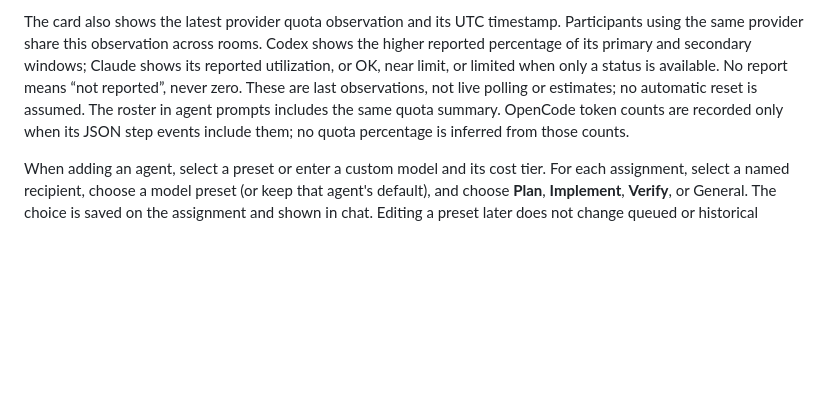
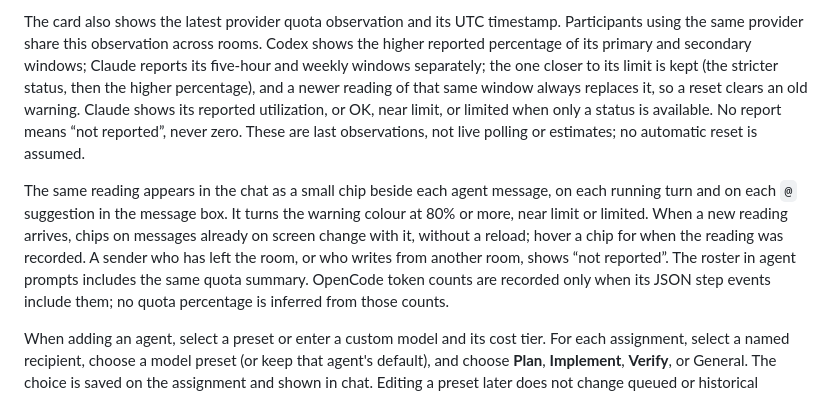
Before and after one commit to ZmagoD/roundtable, a Markdown page: README.md, the part around the change. GitHub-like rendering; blank space fills up the shorter version.

Commit message:
Document usage chips in the chat and Claude's window choice
Co-Authored-By: Claude Opus 5.5 <noreply@anthropic.com>

```diff
--- a/README.md
+++ b/README.md
@@ -685,9 +685,20 @@ history also clears these run-based totals.
 The card also shows the latest provider quota observation and its UTC timestamp.
 Participants using the same provider share this observation across rooms. Codex
 shows the higher reported percentage of its primary and secondary windows;
-Claude shows its reported utilization, or OK, near limit, or limited when only a
-status is available. No report means “not reported”, never zero. These are last
-observations, not live polling or estimates; no automatic reset is assumed.
+Claude reports its five-hour and weekly windows separately; the one closer to
+its limit is kept (the stricter status, then the higher percentage), and a newer
+reading of that same window always replaces it, so a reset clears an old
+warning. Claude shows its reported utilization, or OK, near limit, or limited
+when only a status is available. No report means “not reported”, never zero.
+These are last observations, not live polling or estimates; no automatic reset
+is assumed.
+
+The same reading appears in the chat as a small chip beside each agent message,
+on each running turn and on each `@` suggestion in the message box. It turns
+the warning colour at 80% or more, near limit or limited. When a new reading
+arrives, chips on messages already on screen change with it, without a reload;
+hover a chip for when the reading was recorded. A sender who has left the room,
+or who writes from another room, shows “not reported”.
 The roster in agent prompts includes the same quota summary. OpenCode token
 counts are recorded only when its JSON step events include them; no quota
 percentage is inferred from those counts.
```
Also changed, not shown: docs/ADAPTERS.md (+3 -0 lines).
